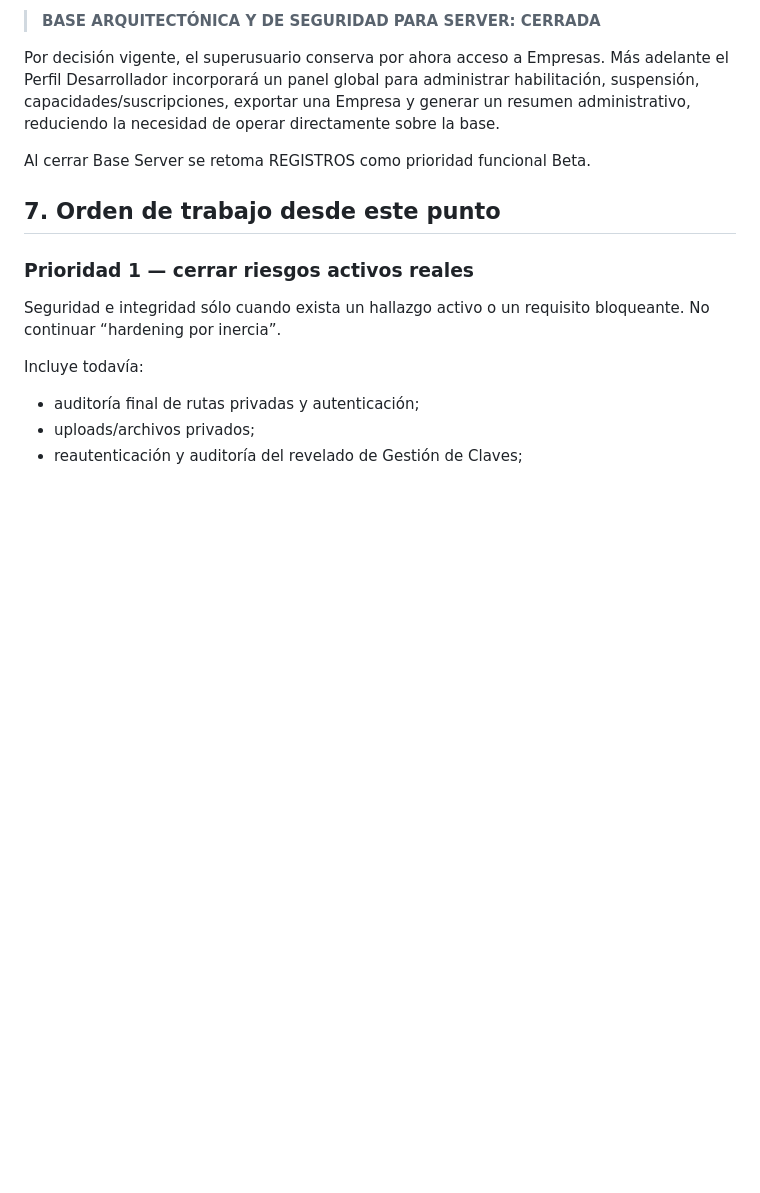
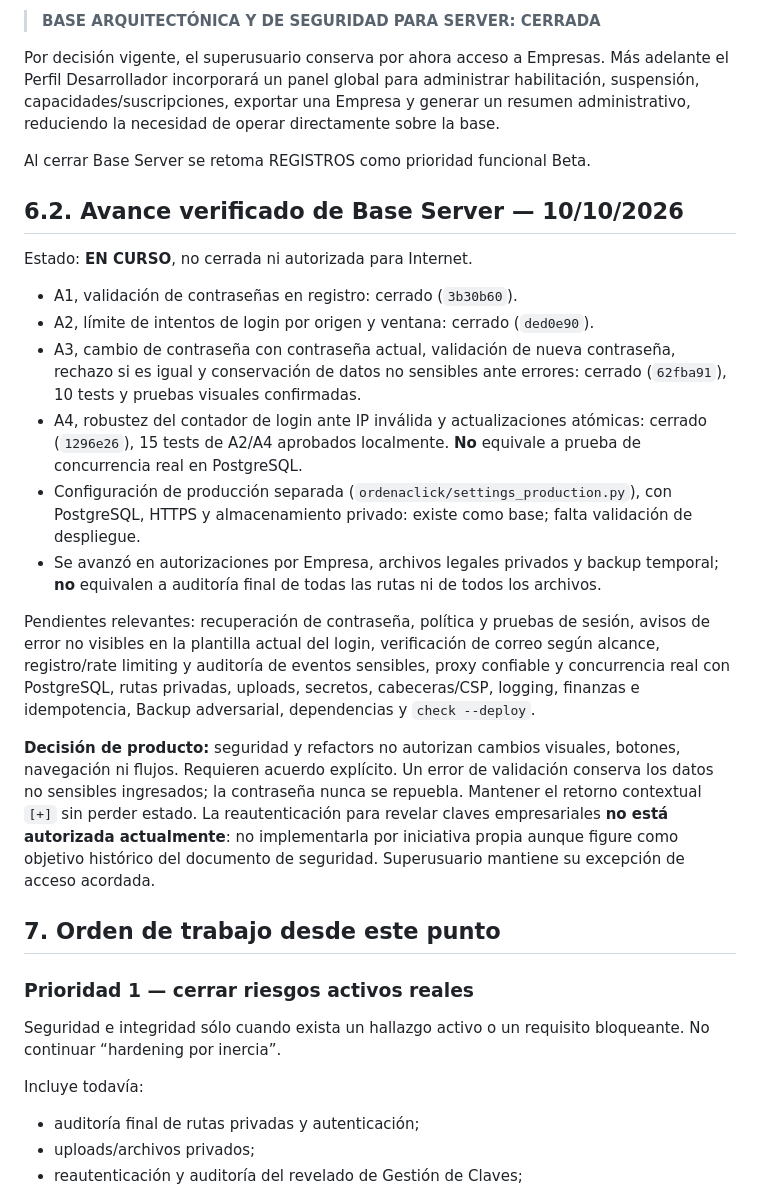
Before and after one commit to emmanueletchepare/OrdenaClick, a Markdown page: Archivos de proyecto/00_RUMBO_Y_ESTADO.md, the part around the change. Rendered like a GitHub page; blank space fills up the shorter version.

Commit message:
docs: actualiza avances y pendientes de Base Server

```diff
--- a/Archivos de proyecto/00_RUMBO_Y_ESTADO.md
+++ b/Archivos de proyecto/00_RUMBO_Y_ESTADO.md
@@ -159,6 +159,21 @@ Por decisión vigente, el superusuario conserva por ahora acceso a Empresas. Má
 
 Al cerrar Base Server se retoma REGISTROS como prioridad funcional Beta.
 
+## 6.2. Avance verificado de Base Server — 10/10/2026
+
+Estado: **EN CURSO**, no cerrada ni autorizada para Internet.
+
+- A1, validación de contraseñas en registro: cerrado (`3b30b60`).
+- A2, límite de intentos de login por origen y ventana: cerrado (`ded0e90`).
+- A3, cambio de contraseña con contraseña actual, validación de nueva contraseña, rechazo si es igual y conservación de datos no sensibles ante errores: cerrado (`62fba91`), 10 tests y pruebas visuales confirmadas.
+- A4, robustez del contador de login ante IP inválida y actualizaciones atómicas: cerrado (`1296e26`), 15 tests de A2/A4 aprobados localmente. **No** equivale a prueba de concurrencia real en PostgreSQL.
+- Configuración de producción separada (`ordenaclick/settings_production.py`), con PostgreSQL, HTTPS y almacenamiento privado: existe como base; falta validación de despliegue.
+- Se avanzó en autorizaciones por Empresa, archivos legales privados y backup temporal; **no** equivalen a auditoría final de todas las rutas ni de todos los archivos.
+
+Pendientes relevantes: recuperación de contraseña, política y pruebas de sesión, avisos de error no visibles en la plantilla actual del login, verificación de correo según alcance, registro/rate limiting y auditoría de eventos sensibles, proxy confiable y concurrencia real con PostgreSQL, rutas privadas, uploads, secretos, cabeceras/CSP, logging, finanzas e idempotencia, Backup adversarial, dependencias y `check --deploy`.
+
+**Decisión de producto:** seguridad y refactors no autorizan cambios visuales, botones, navegación ni flujos. Requieren acuerdo explícito. Un error de validación conserva los datos no sensibles ingresados; la contraseña nunca se repuebla. Mantener el retorno contextual `[+]` sin perder estado. La reautenticación para revelar claves empresariales **no está autorizada actualmente**: no implementarla por iniciativa propia aunque figure como objetivo histórico del documento de seguridad. Superusuario mantiene su excepción de acceso acordada.
+
 ## 7. Orden de trabajo desde este punto
 
 ### Prioridad 1 — cerrar riesgos activos reales
```
Also changed, not shown: Archivos de proyecto/01_CONTINUIDAD_IA.md (+19 -0 lines), Archivos de proyecto/BASE_SERVER_SEGURIDAD.md (+10 -0 lines).
